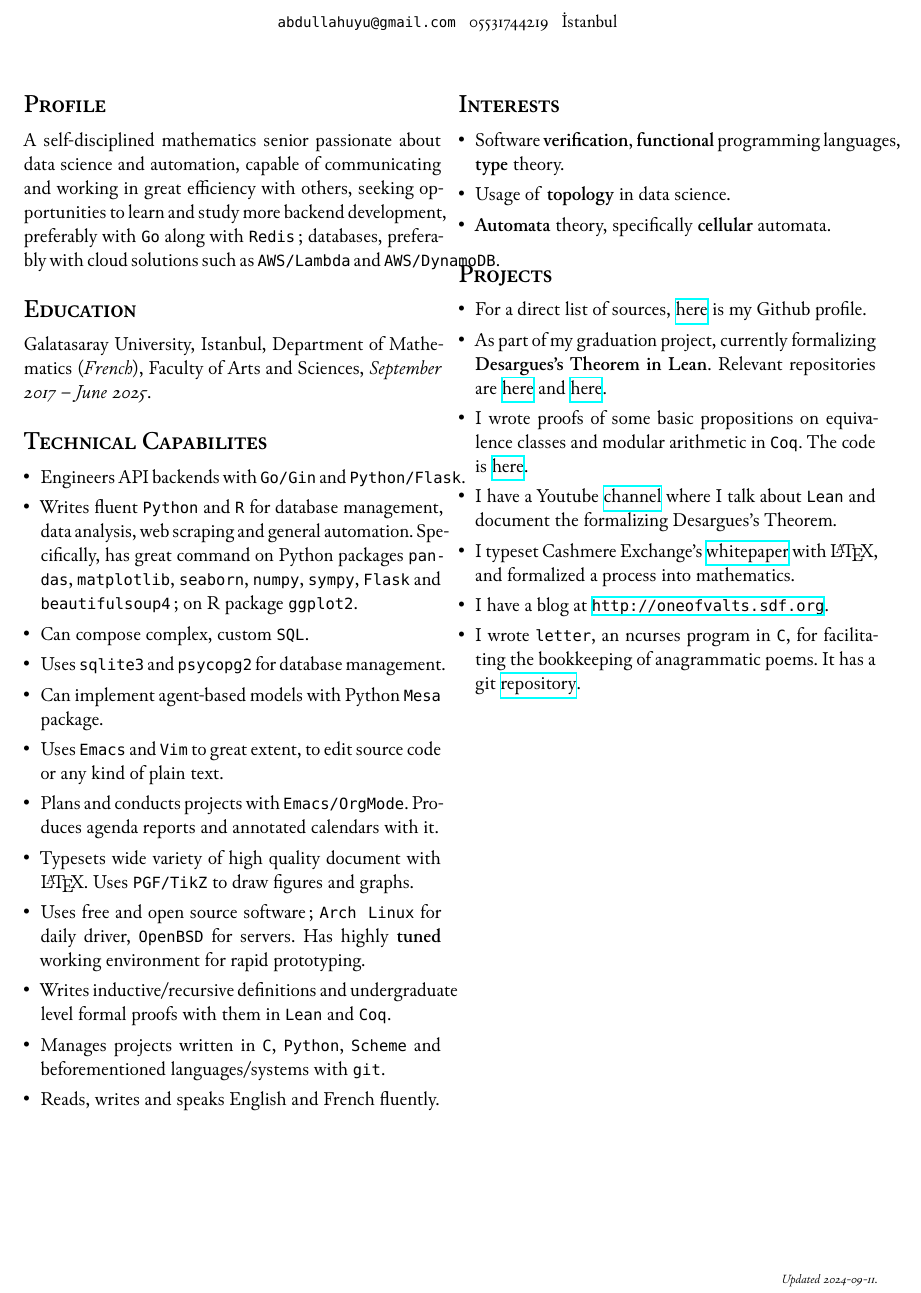
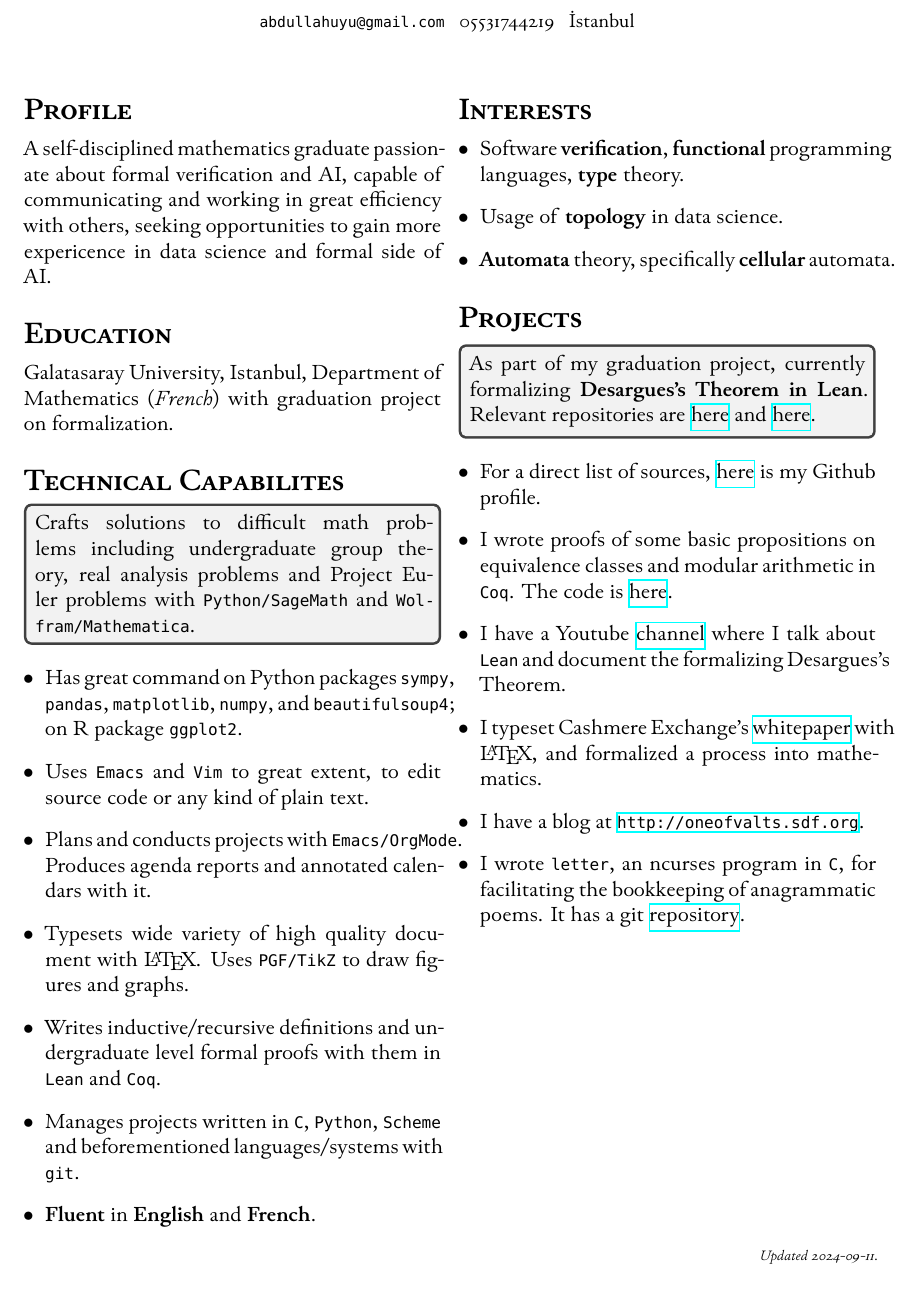
Before and after one commit to oneofvalts/resume, a LaTeX book (main.tex): part of the page, cut so that both start at the same text. Compiled offline with XeLaTeX; a missing font is replaced by an installed copy or a similar font.

Commit message:
Create a variant for Math/AI

```diff
--- a/main.tex
+++ b/main.tex
@@ -1,5 +1,5 @@
 %! TEX program = lualatex
-\documentclass[oneside, 11pt]{memoir}
+\documentclass[oneside, 12pt]{memoir}
 
 \newlength{\pagew}
 \newlength{\pageh}
@@ -72,80 +83,118 @@ hyperfigures,
 ]
 \section*{\textsc{Profile}}
 \noindent
-A self-disciplined mathematics senior passionate about data science and
-automation, capable of communicating and working in great efficiency with
-others, seeking opportunities to learn and study more backend
-development, preferably with \texttt{Go} along with \texttt{Redis};
-databases, preferably with cloud solutions such as \texttt{AWS/Lambda}
-and \texttt{AWS/DynamoDB}.
+A self-disciplined mathematics graduate passionate about formal
+verification and AI, capable of communicating and working in great
+efficiency with others, seeking opportunities to gain more expericence in
+data science and formal side of AI.
 \section*{\textsc{Education}}
 \noindent
 Galatasaray University, Istanbul, Department of Mathematics
-(\textit{French}), Faculty of
-Arts and Sciences, \textit{September 2017 -- June 2025}.
+(\textit{French}) with graduation project on formalization.
+%,
+%Faculty of Arts and Sciences
+%,
+%\textit{September 2017 -- June 2025}.
 %
 %Osman Nuri Hekimoğlu Anatolian High School, Konya, Fundamental Sciences
 %Education, from \textit{September 2013 to June 2017}.
+%\section*{\textsc{Experience}}
+%\begin{itemize}[leftmargin=*]
+%    \item Uses free and open source software; \texttt{Arch Linux} for daily
+%        driver, \texttt{OpenBSD} for servers. Has \textbf{\~{}10 years} of
+%        experience with Unix-like systems.
+%    \item Familiar with enterprise systems \texttt{REHL}, \texttt{CentOS}
+%        and \texttt{OpenSUSE}.
+%    \item Manages systems with
+%        \texttt{ufw},
+%        \texttt{iptables},
+%        \texttt{firewalld},
+%        \texttt{systemd},
+%        and
+%        \texttt{cron}.
+%    \item Automates with \texttt{Bash}, \texttt{Perl} and
+%        \texttt{Python}.
+%\end{itemize}
 \section*{\textsc{Technical Capabilites}}
+\begin{tcolorbox}[left=2pt,right=2pt,top=2pt,bottom=2pt]
+    Crafts solutions to difficult math problems including undergraduate
+    group theory, real analysis problems and Project Euler problems with
+    \texttt{Python/SageMath} and \texttt{Wolfram/Mathematica}.
+\end{tcolorbox}
 \begin{itemize}[leftmargin=*]
-  \item Engineers API backends with \texttt{Go/Gin} and
-    \texttt{Python/Flask}.
-  \item Writes fluent \texttt{Python} and \texttt{R} for database
-    management, data analysis, web scraping and general automation.
-    Specifically, has great command on Python packages \texttt{pandas},
-    \texttt{matplotlib}, \texttt{seaborn}, \texttt{numpy},
-    \texttt{sympy}, \texttt{Flask} and \texttt{beautifulsoup4}; on R
-    package \texttt{ggplot2}.
-  \item Can compose complex, custom \texttt{SQL}.
-  \item Uses \texttt{sqlite3} and \texttt{psycopg2} for database
-    management.
-  \item Can implement agent-based models with Python \texttt{Mesa}
-    package.
+    \item Has great command on Python packages
+        \texttt{sympy},
+        \texttt{pandas},
+        \texttt{matplotlib},
+        %\texttt{seaborn},
+        \texttt{numpy},
+        %\texttt{Flask}
+        and
+        \texttt{beautifulsoup4}; on R package
+        \texttt{ggplot2}.
+    %\item Crafts solutions to mathematical problems with
+    %    \texttt{Python/SageMath} and \texttt{Wolfram/Mathematica}.
     \item Uses \texttt{Emacs} and \texttt{Vim} to great extent, to edit
         source code or any kind of plain text.
     \item Plans and conducts projects with \texttt{Emacs/OrgMode}.
         Produces agenda reports and annotated calendars with it.
+    %\item Engineers API backends with \texttt{Go/Gin} and
+    %    \texttt{Python/Flask}.
+    %    Has highly \textbf{tuned} working environment for rapid prototyping.
+    %\item Writes fluent \texttt{Python} and \texttt{R} for database
+    %    management, data analysis, web scraping and general automation.
+    %\item Can compose complex, custom \texttt{SQL}.
+    %\item Uses \texttt{sqlite3} and \texttt{psycopg2} for database
+    %    management.
+    %\item Can implement agent-based models with Python \texttt{Mesa}
+    %    package.
     \item Typesets wide variety of high quality document with \LaTeX. Uses
         \texttt{PGF/TikZ} to draw figures and graphs.
-  \item Uses free and open source software; \texttt{Arch Linux} for daily
-    driver, \texttt{OpenBSD} for servers. Has highly \textbf{tuned}
-    working environment for rapid prototyping.
     \item Writes inductive/recursive definitions and undergraduate level
         formal proofs with them in \texttt{Lean} and \texttt{Coq}.
     \item Manages projects written in \texttt{C}, \texttt{Python},
         \texttt{Scheme} and beforementioned languages/systems with
         \texttt{git}.
-  \item Reads, writes and speaks English and French fluently.
+    \item \textbf{Fluent} in \textbf{English} and \textbf{French}.
         %\item In particular, reads and writes materials in Computer Sciences,
         %Mathematics, Logic and Philosophy in fair range of sophistication.
 \end{itemize}
 \pagebreak
 \section*{\textsc{Interests}}
 \begin{itemize}[leftmargin=*]
+    %\item Modern package management systems such as \texttt{DNF} and
+    %    \texttt{pacman}.
+    %\item Experimenting with networking frameworks such as
+    %    \texttt{Zabbix}.
     \item Software \textbf{verification}, \textbf{functional} programming
         languages, \textbf{type} theory.
     \item Usage of \textbf{topology} in data science.
-  \item \textbf{Automata} theory, specifically \textbf{cellular}
-    automata.
+    \item \textbf{Automata} theory, specifically \textbf{cellular} automata.
     %\item Reading and writing poems. Printable document of my poems
-  %  compiled in a book can be found at:
-  %  \url{http://oneofvalts.sdf.org/media/}. For the source code, visit
-  %  its git \href{https://github.com/oneofvalts/usavurdu}{repository}.
+    %    compiled in a book can be found at:
+    %    \url{http://oneofvalts.sdf.org/media/}. For the source code, visit
+    %    its git \href{https://github.com/oneofvalts/usavurdu}{repository}.
     %\item Typesetting, typography and bookbinding.
     %\item Fountain pens, inks and papers.
     %\item Modal, microtonal music. Irish and Turkish Folk Music. I play one
-  %  of the fundamental, stringed instrument of Turkish Classical Music,
-  %  called
-  %  \href{https://en.wikipedia.org/wiki/Turkish_tambur}{\textit{tambur}}.
+    %    of the fundamental, stringed instrument of Turkish Classical Music,
+    %    called
+    %    \href{https://en.wikipedia.org/wiki/Turkish_tambur}{\textit{tambur}}.
 \end{itemize}
 \section*{\textsc{Projects}}
+\begin{tcolorbox}[left=2pt,right=2pt,top=2pt,bottom=2pt]
+    As part of my graduation project, currently formalizing
+    \textbf{Desargues's Theorem in Lean}. Relevant repositories are
+    \href{https://github.com/oneofvalts/desargues-doc}{here} and
+    \href{https://github.com/oneofvalts/desargues}{here}.
+\end{tcolorbox}
 \begin{itemize}[leftmargin=*]
     \item For a direct list of sources,
         \href{https://github.com/oneofvalts}{here} is my Github profile.
-  \item As part of my graduation project, currently formalizing
-    \textbf{Desargues's Theorem in Lean}. Relevant repositories are
-    \href{https://github.com/oneofvalts/desargues-doc}{here} and
-    \href{https://github.com/oneofvalts/desargues}{here}.
+    %\item As part of my graduation project, currently formalizing
+    %    \textbf{Desargues's Theorem in Lean}. Relevant repositories are
+    %    \href{https://github.com/oneofvalts/desargues-doc}{here} and
+    %    \href{https://github.com/oneofvalts/desargues}{here}.
     \item I wrote proofs of some basic propositions on equivalence classes
         and modular arithmetic in \texttt{Coq}. The code is
         \href{https://github.com/oneofvalts/equivalence-classes}{here}.
```
Also changed, not shown: main.tex (29 more changed lines). Lines whose indentation alone changed are shown as unchanged.
